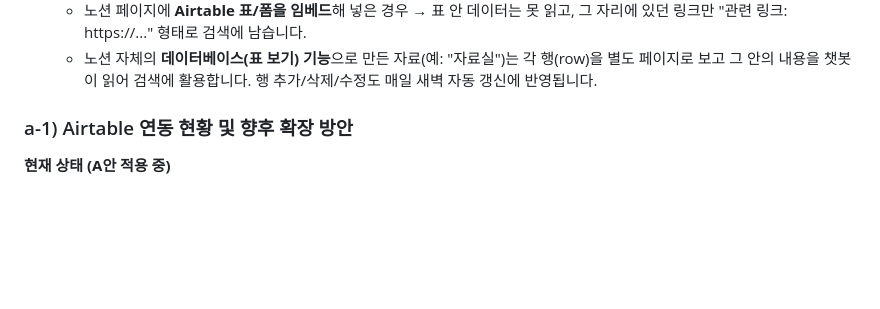
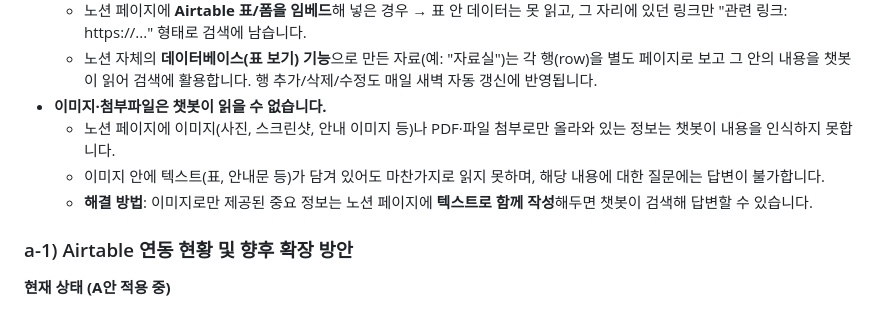
Before and after one commit to Dongha9203/26seoulclub-test, a Markdown page: 운영자_인수인계_매뉴얼.md, the part around the change. Rendered like a GitHub page; blank space fills up the shorter version.

Commit message:
Update handover docs: note chatbot cannot read images or attachments
Co-Authored-By: Claude Sonnet 4.6 <noreply@anthropic.com>

```diff
--- a/운영자_인수인계_매뉴얼.md
+++ b/운영자_인수인계_매뉴얼.md
@@ -95,6 +95,13 @@
   - 노션 자체의 **데이터베이스(표 보기) 기능**으로 만든 자료(예: "자료실")는
     각 행(row)을 별도 페이지로 보고 그 안의 내용을 챗봇이 읽어 검색에
     활용합니다. 행 추가/삭제/수정도 매일 새벽 자동 갱신에 반영됩니다.
+- **이미지·첨부파일은 챗봇이 읽을 수 없습니다.**
+  - 노션 페이지에 이미지(사진, 스크린샷, 안내 이미지 등)나 PDF·파일 첨부로만
+    올라와 있는 정보는 챗봇이 내용을 인식하지 못합니다.
+  - 이미지 안에 텍스트(표, 안내문 등)가 담겨 있어도 마찬가지로 읽지 못하며,
+    해당 내용에 대한 질문에는 답변이 불가합니다.
+  - **해결 방법**: 이미지로만 제공된 중요 정보는 노션 페이지에 **텍스트로 함께
+    작성**해두면 챗봇이 검색해 답변할 수 있습니다.
 
 ### a-1) Airtable 연동 현황 및 향후 확장 방안
 
```
